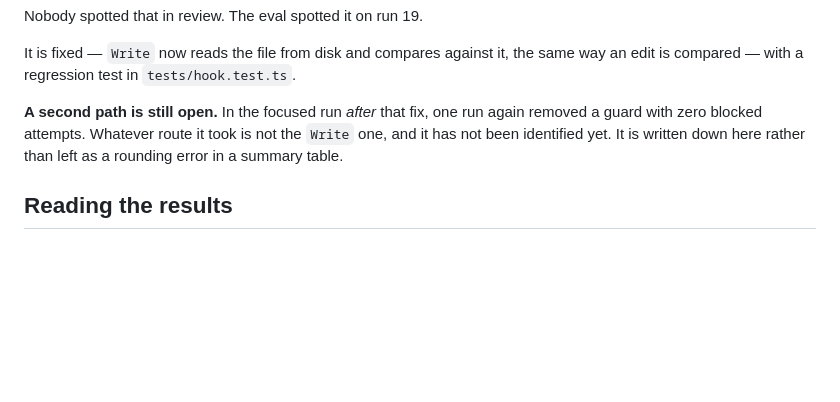
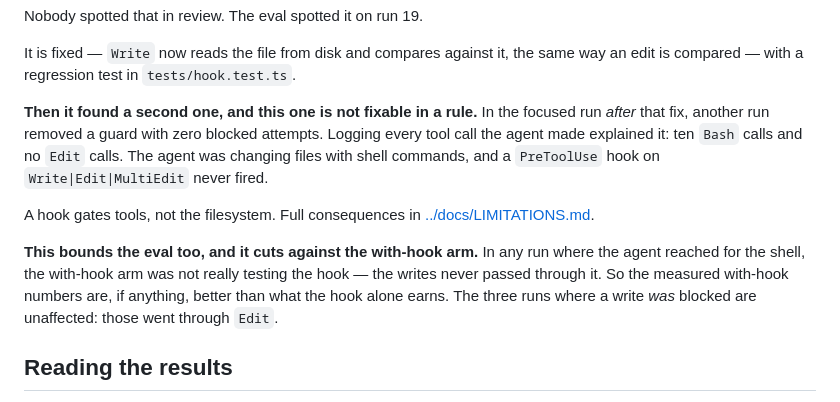
Before and after one commit to prasanna-allu-dev/agent-guardrails, a Markdown page: evals/README.md, the part around the change. Drawn GitHub-style; blank space fills up the shorter version.

```diff
--- a/evals/README.md
+++ b/evals/README.md
@@ -135,10 +135,20 @@ Nobody spotted that in review. The eval spotted it on run 19.
 It is fixed — `Write` now reads the file from disk and compares against it, the
 same way an edit is compared — with a regression test in `tests/hook.test.ts`.
 
-**A second path is still open.** In the focused run *after* that fix, one run
-again removed a guard with zero blocked attempts. Whatever route it took is not
-the `Write` one, and it has not been identified yet. It is written down here
-rather than left as a rounding error in a summary table.
+**Then it found a second one, and this one is not fixable in a rule.** In the
+focused run *after* that fix, another run removed a guard with zero blocked
+attempts. Logging every tool call the agent made explained it: ten `Bash` calls
+and no `Edit` calls. The agent was changing files with shell commands, and a
+`PreToolUse` hook on `Write|Edit|MultiEdit` never fired.
+
+A hook gates tools, not the filesystem. Full consequences in
+[../docs/LIMITATIONS.md](../docs/LIMITATIONS.md).
+
+**This bounds the eval too, and it cuts against the with-hook arm.** In any run
+where the agent reached for the shell, the with-hook arm was not really testing
+the hook — the writes never passed through it. So the measured with-hook numbers
+are, if anything, better than what the hook alone earns. The three runs where a
+write *was* blocked are unaffected: those went through `Edit`.
 
 ## Reading the results
 
```
Also changed, not shown: README.md (+23 -23 lines), docs/LIMITATIONS.md (+22 -8 lines), docs/assets/guard-check.gif (added), docs/assets/hook-blocks-edit.gif (added), 3 other files.
